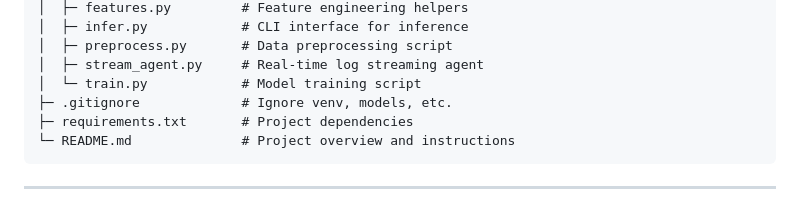
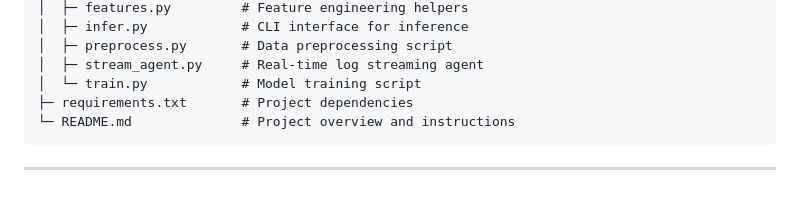
Before and after one commit to anuvind-04-git/ai-threat-detection, a Markdown page: README.md, the part around the change. Drawn GitHub-style.

`````diff
--- a/README.md
+++ b/README.md
@@ -40,7 +40,6 @@ ai-threat-detection/
 │  ├─ preprocess.py       # Data preprocessing script
 │  ├─ stream_agent.py     # Real-time log streaming agent
 │  └─ train.py            # Model training script
-├─ .gitignore             # Ignore venv, models, etc.
 ├─ requirements.txt       # Project dependencies
 └─ README.md              # Project overview and instructions
 ````
`````
